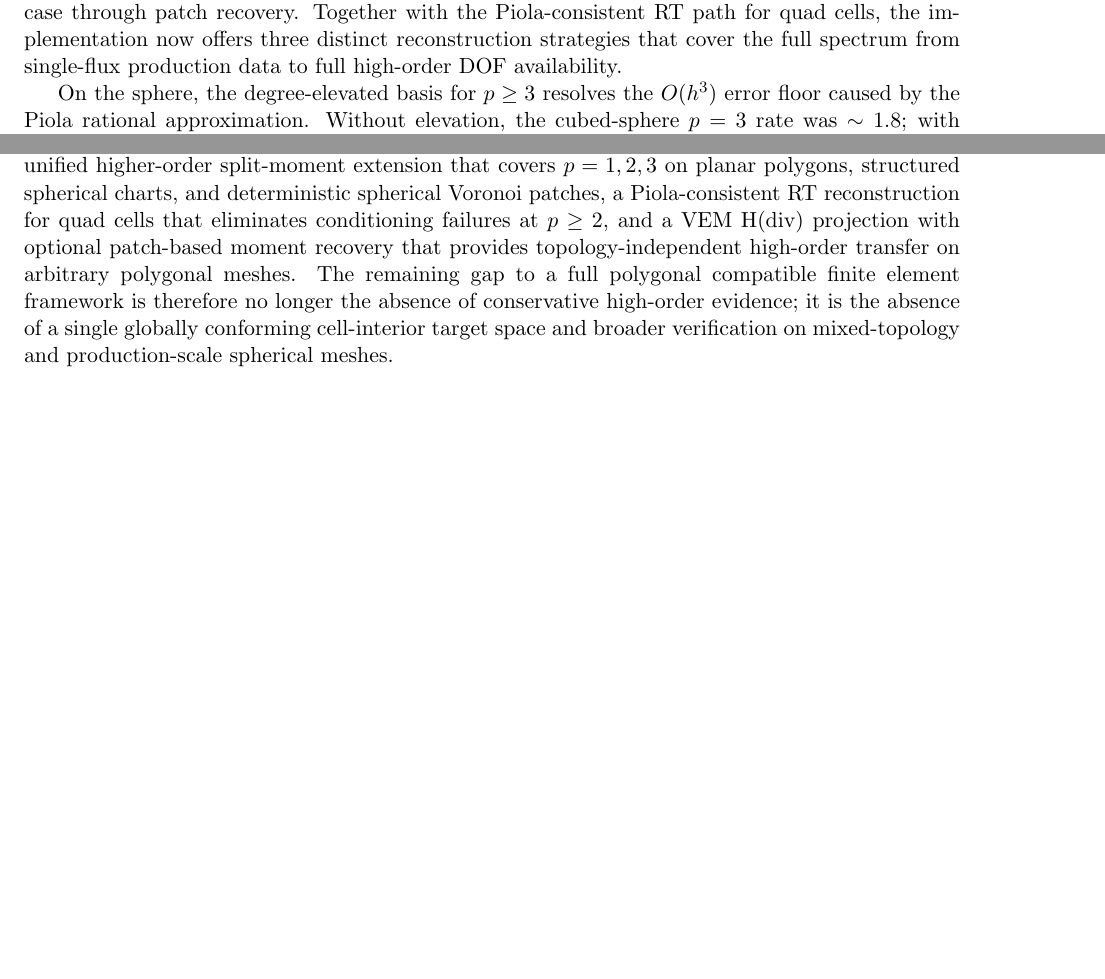
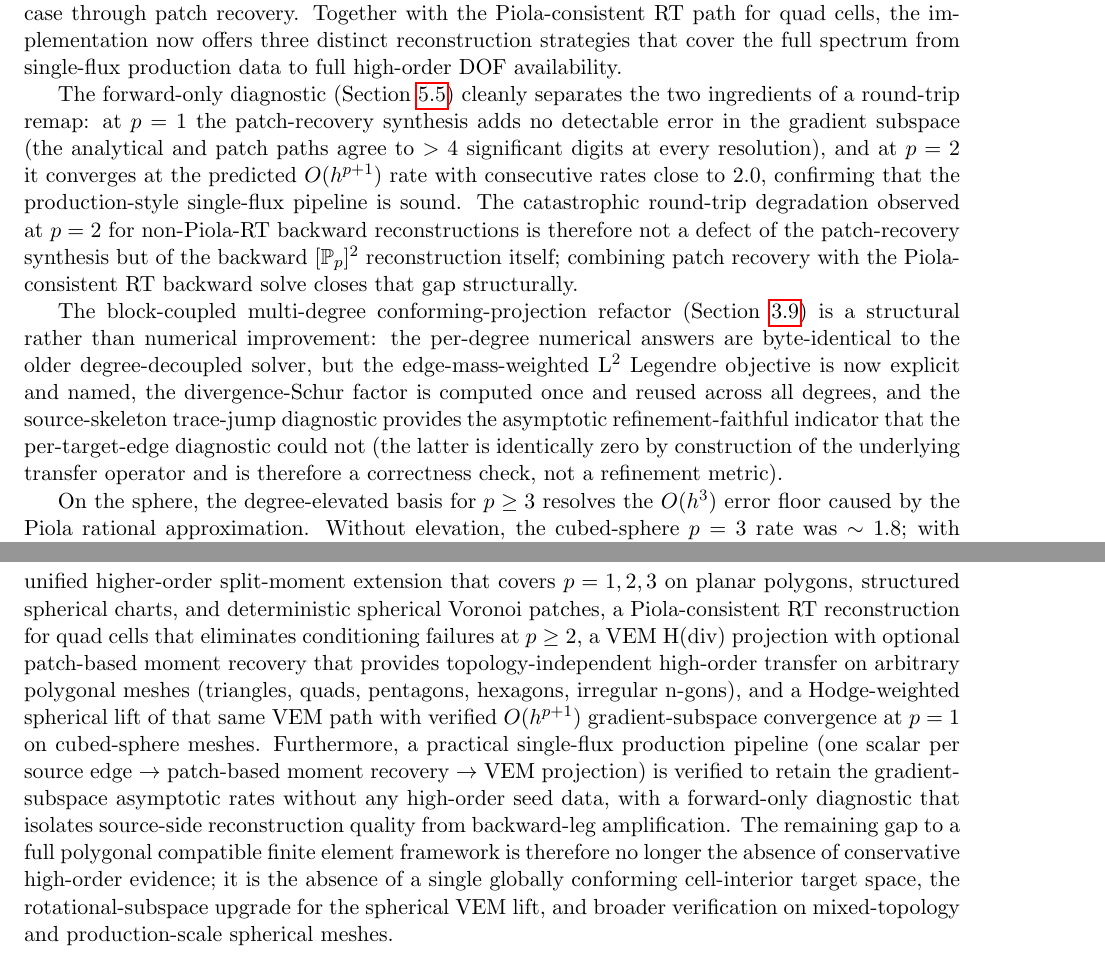
Before and after one commit to vijaysm/harmonic-remap, a LaTeX paper (docs/mimetic_voronoi_report.tex): two parts of pages 32 and 33 of 40 before the commit and two parts of pages 33 and 35 of 42 after it, joined at a grey line, cut so that both start at the same text, the shorter picture padded with empty space. Compiled offline with pdfLaTeX.

Commit message:
report: revise abstract, intro, discussion, conclusions for new content
Update the high-level framing of the manuscript to reflect the new
capabilities documented in the previous three commits (block-coupled
conforming projection + source-skeleton diagnostic, practical
patch-recovery round-trip + forward-only diagnostic, Hodge-weighted
spherical VEM lift):

- Abstract: append a paragraph noting the block-coupled multi-degree
  conforming-projection generalization with edge-mass-weighted L^2
  Legendre objective, the O(h^{p+1})-refining source-skeleton
  trace-jump diagnostic, the verified single-flux production
  pipeline (mu_0 only -> patch recovery -> VEM), and the
  Hodge-weighted spherical VEM lift's verified gradient-subspace
  performance and open rotational-subspace task.
- Introduction "study extends" bullets: add a topology-independent
  VEM H(div) bullet (with spherical lift), a single-flux
  patch-recovery bullet, and a coupled multi-degree conforming
  projection bullet with the source-skeleton diagnostic; expand the
  verification bullet to mention the forward-only diagnostic.
- Discussion: add three paragraphs covering (1) what the forward-only
  diagnostic confirms about patch-recovery soundness vs backward-leg
  amplification, (2) the structural value of the block-coupled
  refactor with the byte-identical-numerics invariant and the
  refinement-faithful diagnostic, (3) the gradient-subspace success
  and rotational-subspace gap of the spherical VEM lift.
- Conclusions: replace the "five layers" enumeration with a
  "seven layers" enumeration that includes the coupled multi-degree
  conforming projection and the spherical VEM lift, and append the
  practical single-flux pipeline as a verified production capability
  with the forward-only diagnostic as the standard isolation tool.
  The remaining-gap clause is updated to call out the spherical VEM
  rotational-subspace upgrade alongside the existing target-cell-
  interior and broader-mesh-validation gaps.

Triple pdflatex pass produces the final 42-page manuscript with no
errors and only pre-existing benign warnings.

```diff
--- a/docs/mimetic_voronoi_report.tex
+++ b/docs/mimetic_voronoi_report.tex
@@ -1968,3 +2000,28 @@ Piola-consistent RT path for quad cells, the implementation now offers three
 distinct reconstruction strategies that cover the full spectrum from
 single-flux production data to full high-order DOF availability.
 
+The forward-only diagnostic
+(Section~\ref{sec:practical-roundtrip}) cleanly separates the two
+ingredients of a round-trip remap: at \(p=1\) the patch-recovery
+synthesis adds no detectable error in the gradient subspace (the
+analytical and patch paths agree to \(>4\) significant digits at every
+resolution), and at \(p=2\) it converges at the predicted
+\(O(h^{p+1})\) rate with consecutive rates close to \(2.0\), confirming
+that the production-style single-flux pipeline is sound.  The
+catastrophic round-trip degradation observed at \(p=2\) for
+non-Piola-RT backward reconstructions is therefore not a defect of the
+patch-recovery synthesis but of the backward \([\mathbb{P}_p]^2\)
+reconstruction itself; combining patch recovery with the
+Piola-consistent RT backward solve closes that gap structurally.
+
+The block-coupled multi-degree conforming-projection refactor
+(Section~\ref{sec:coupled-conforming}) is a structural rather than
+numerical improvement: the per-degree numerical answers are
+byte-identical to the older degree-decoupled solver, but the
+edge-mass-weighted L\(^2\) Legendre objective is now explicit and
+named, the divergence-Schur factor is computed once and reused across
+all degrees, and the source-skeleton trace-jump diagnostic provides
+the asymptotic refinement-faithful indicator that the per-target-edge
+diagnostic could not (the latter is identically zero by construction
+of the underlying transfer operator and is therefore a correctness
+check, not a refinement metric).
@@ -2027,12 +2099 @@ Taken together, the current repository now contains five numerically distinct
 but compatible layers: a verified low-order harmonic mimetic remap, a global
-target-edge conforming correction, a unified higher-order split-moment
-extension that covers \(p=1,2,3\) on planar polygons, structured spherical
-charts, and deterministic spherical Voronoi patches, a Piola-consistent RT
-reconstruction for quad cells that eliminates conditioning failures at
-\(p\ge2\), and a VEM H(div) projection with optional patch-based moment
-recovery that provides topology-independent high-order transfer on arbitrary
-polygonal meshes.  The remaining gap to a
-full polygonal compatible finite element framework is therefore no longer the
-absence of conservative high-order evidence; it is the absence of a single
-globally conforming cell-interior target space and broader verification on
-mixed-topology and production-scale spherical meshes.
@@ -2039,3 +2103,23 @@ mixed-topology and production-scale spherical meshes.
+diagnostic, a unified higher-order split-moment extension that covers
+\(p=1,2,3\) on planar polygons, structured spherical charts, and
+deterministic spherical Voronoi patches, a Piola-consistent RT reconstruction
+for quad cells that eliminates conditioning failures at \(p\ge2\), a VEM
+H(div) projection with optional patch-based moment recovery that provides
+topology-independent high-order transfer on arbitrary polygonal meshes
+(triangles, quads, pentagons, hexagons, irregular n-gons), and a
+Hodge-weighted spherical lift of that same VEM path with verified
+\(O(h^{p+1})\) gradient-subspace convergence at \(p=1\) on cubed-sphere
+meshes.  Furthermore, a practical single-flux production pipeline (one
+scalar per source edge \(\to\) patch-based moment recovery \(\to\) VEM
+projection) is verified to retain the gradient-subspace asymptotic rates
+without any high-order seed data, with a forward-only diagnostic that
+isolates source-side reconstruction quality from backward-leg
+amplification.  The remaining gap to a full polygonal compatible finite
+element framework is therefore no longer the absence of conservative
+high-order evidence; it is the absence of a single globally conforming
+cell-interior target space, the rotational-subspace upgrade for the
+spherical VEM lift, and broader verification on mixed-topology and
+production-scale spherical meshes.
 
 \subsection*{Future Research Directions}
 Building on the verified serial planar and spherical framework, the following
```
Also changed, not shown: docs/mimetic_voronoi_report.tex (54 more changed lines).
